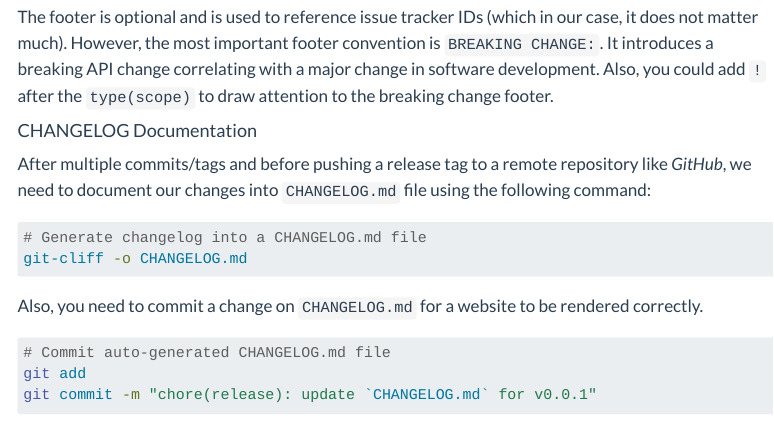
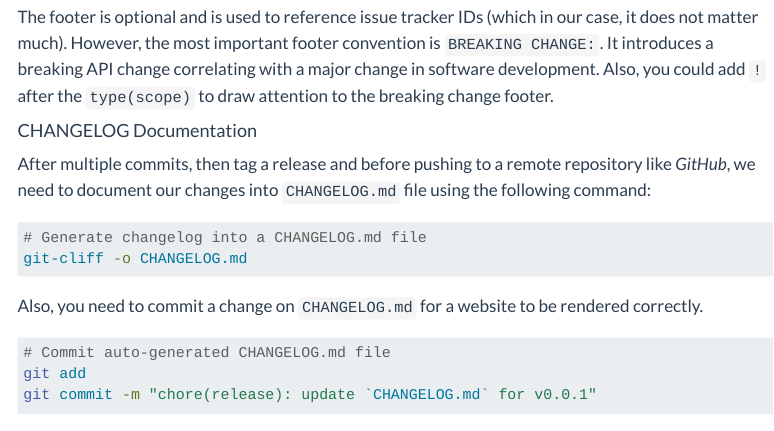
Before and after one commit to green-nk/quarto-basic, a Quarto document (workflow/workflow.qmd): the page in a window 1100 px wide, from 4800 px down. Rendered offline with R 4.5, knitr and Pandoc in place of Quarto, with nearby package versions; menus at the side of the page are left out.

Commit message:
docs(workflow): fix typo on CHANGELOG documentation

````diff
--- a/workflow/workflow.qmd
+++ b/workflow/workflow.qmd
@@ -172,7 +172,7 @@ The footer is optional and is used to reference issue tracker IDs (which in our
 
 #### CHANGELOG Documentation
 
-After multiple commits/tags and before pushing a release tag to a remote repository like *GitHub*, we need to document our changes into `CHANGELOG.md` file using the following command:
+After multiple commits, then tag a release and before pushing to a remote repository like *GitHub*, we need to document our changes into `CHANGELOG.md` file using the following command:
 
 ```bash
 # Generate changelog into a CHANGELOG.md file
````
